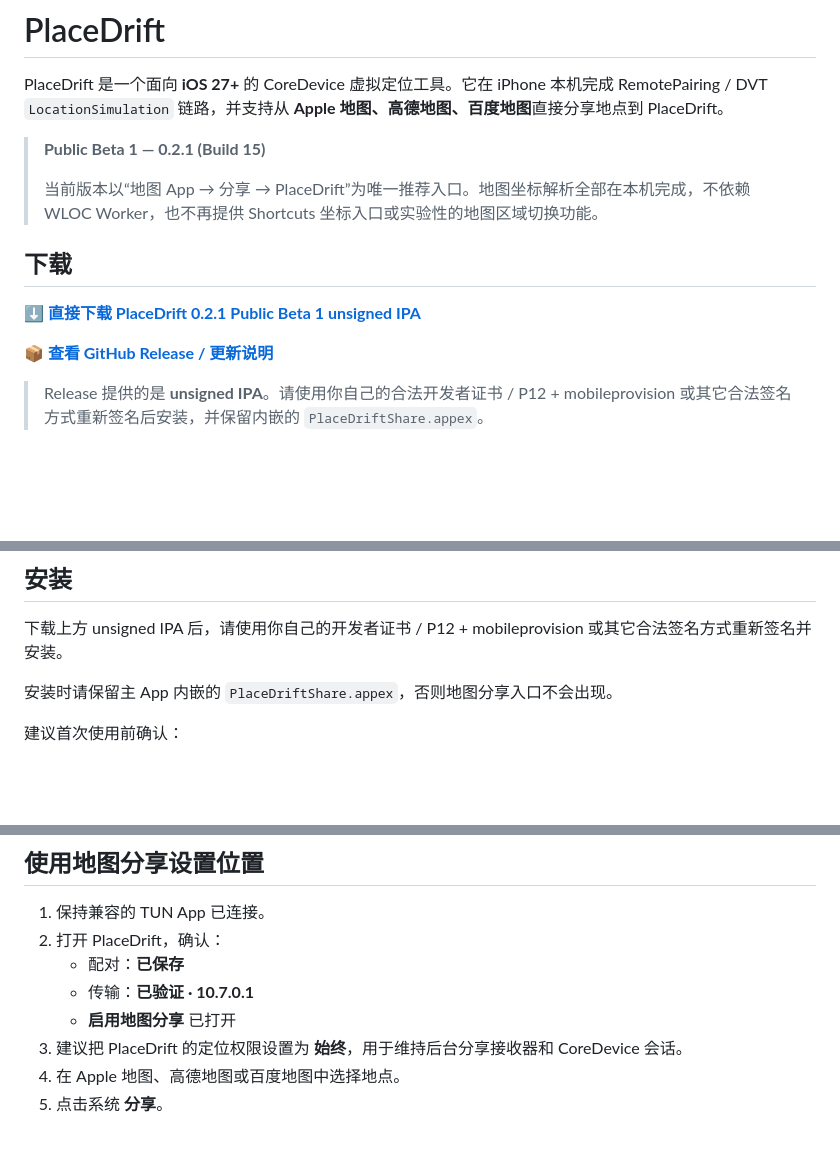
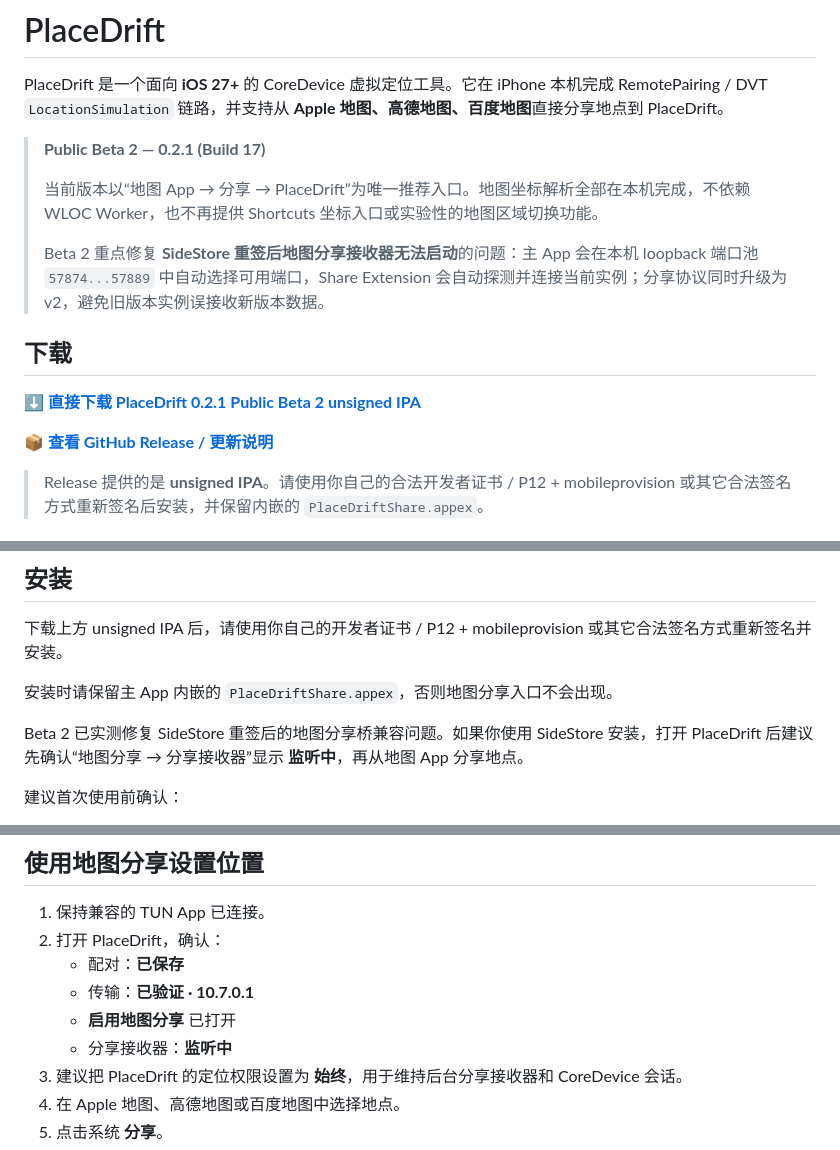
Before and after one commit to xepes0/PlaceDrift, a Markdown page: README.md, 3 parts joined by grey strips. GitHub-like rendering; blank space fills up the shorter version.

Commit message:
Public Beta 2: update homepage and download links

```diff
--- a/README.md
+++ b/README.md
@@ -2,11 +2,13 @@
 
 PlaceDrift 是一个面向 **iOS 27+** 的 CoreDevice 虚拟定位工具。它在 iPhone 本机完成 RemotePairing / DVT `LocationSimulation` 链路，并支持从 **Apple 地图、高德地图、百度地图**直接分享地点到 PlaceDrift。
 
-> **Public Beta 1 — 0.2.1 (Build 15)**
+> **Public Beta 2 — 0.2.1 (Build 17)**
 >
 > 当前版本以“地图 App → 分享 → PlaceDrift”为唯一推荐入口。地图坐标解析全部在本机完成，不依赖 WLOC Worker，也不再提供 Shortcuts 坐标入口或实验性的地图区域切换功能。
+>
+> Beta 2 重点修复 **SideStore 重签后地图分享接收器无法启动**的问题：主 App 会在本机 loopback 端口池 `57874...57889` 中自动选择可用端口，Share Extension 会自动探测并连接当前实例；分享协议同时升级为 v2，避免旧版本实例误接收新版本数据。
 
 ## 下载
 
-**[⬇️ 直接下载 PlaceDrift 0.2.1 Public Beta 1 unsigned IPA](https://github.com/xepes0/PlaceDrift/releases/download/v0.2.1-beta.1/PlaceDrift-0.2.1-Public-Beta-1-unsigned.ipa)**
+**[⬇️ 直接下载 PlaceDrift 0.2.1 Public Beta 2 unsigned IPA](https://github.com/xepes0/PlaceDrift/releases/download/v0.2.1-beta.2/PlaceDrift-0.2.1-Public-Beta-2-unsigned.ipa)**
 
@@ -81,6 +83,8 @@ Stack: gvisor
 
 安装时请保留主 App 内嵌的 `PlaceDriftShare.appex`，否则地图分享入口不会出现。
 
+Beta 2 已实测修复 SideStore 重签后的地图分享桥兼容问题。如果你使用 SideStore 安装，打开 PlaceDrift 后建议先确认“地图分享 → 分享接收器”显示 **监听中**，再从地图 App 分享地点。
+
 建议首次使用前确认：
 
 1. iPhone 已开启 **Developer Mode / 开发者模式**。
@@ -109,6 +113,7 @@ Stack: gvisor
    - 配对：**已保存**
    - 传输：**已验证 · 10.7.0.1**
    - **启用地图分享** 已打开
+   - 分享接收器：**监听中**
 3. 建议把 PlaceDrift 的定位权限设置为 **始终**，用于维持后台分享接收器和 CoreDevice 会话。
 4. 在 Apple 地图、高德地图或百度地图中选择地点。
 5. 点击系统 **分享**。
```
Also changed, not shown: other parts of README.md (+2 -1 lines).
